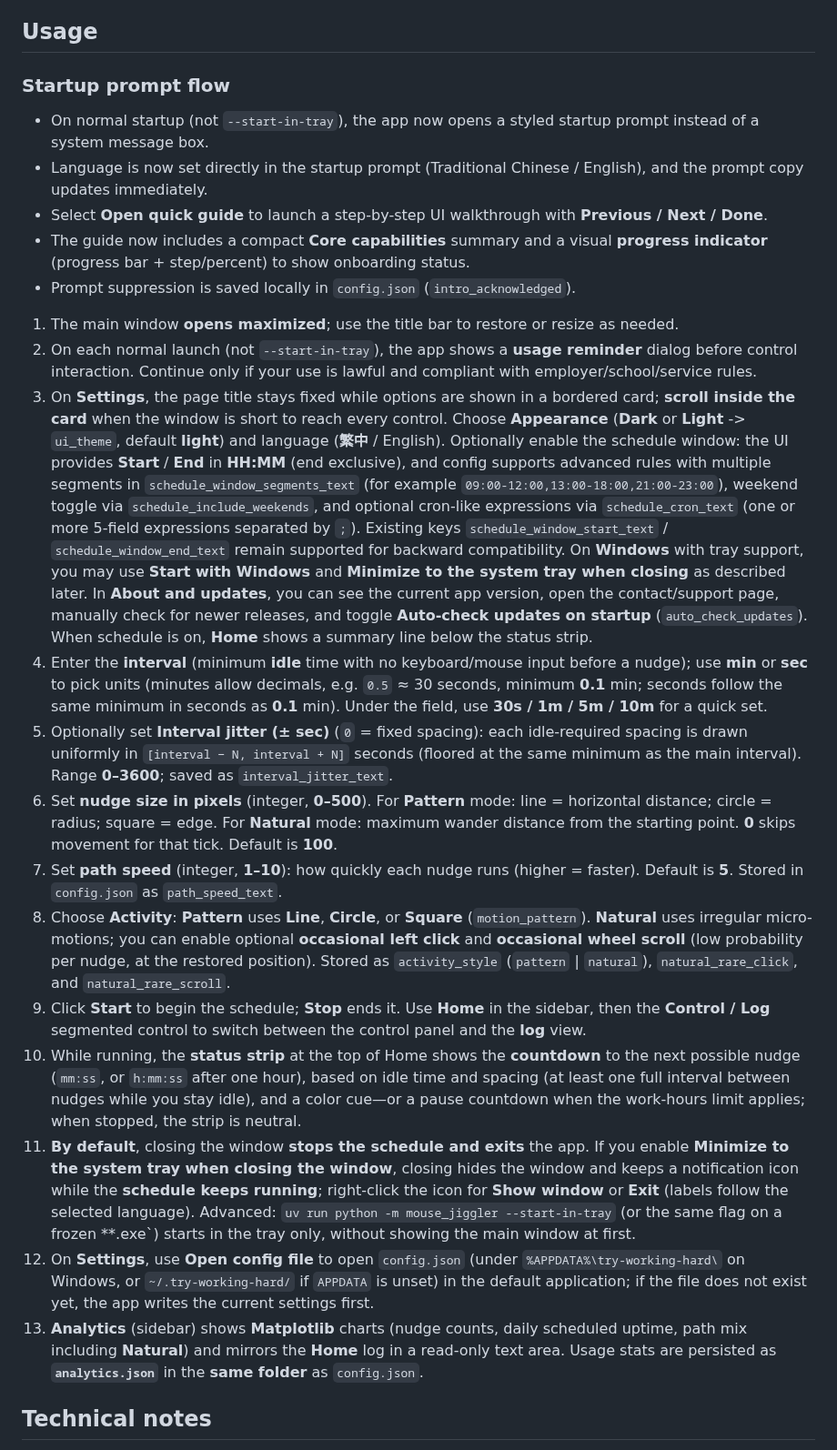
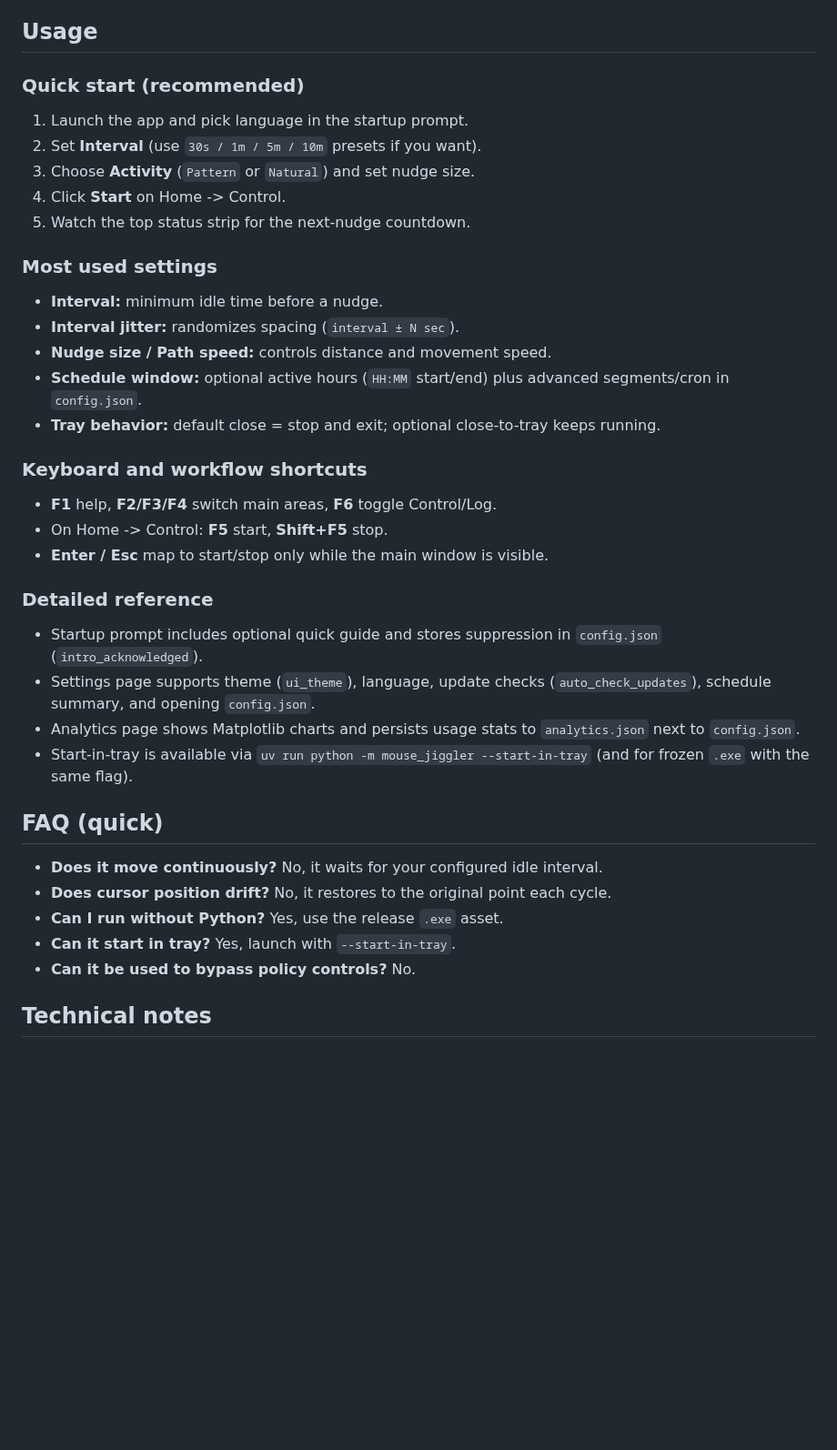
Before and after one commit to MomentaryChen/try-working-hard, a Markdown page: README.md, the part around one of its changes. Shown at 91% size. Rendered like a GitHub page; blank space fills up the shorter version.

```diff
--- a/README.md
+++ b/README.md
@@ -39,27 +62,42 @@ Tagged releases on **GitHub** attach a **single-file** build named with the tag
 
 ## Usage
 
-### Startup prompt flow
+### Quick start (recommended)
 
-- On normal startup (not `--start-in-tray`), the app now opens a styled startup prompt instead of a system message box.
-- Language is now set directly in the startup prompt (Traditional Chinese / English), and the prompt copy updates immediately.
-- Select **Open quick guide** to launch a step-by-step UI walkthrough with **Previous / Next / Done**.
-- The guide now includes a compact **Core capabilities** summary and a visual **progress indicator** (progress bar + step/percent) to show onboarding status.
-- Prompt suppression is saved locally in `config.json` (`intro_acknowledged`).
+1. Launch the app and pick language in the startup prompt.
+2. Set **Interval** (use `30s / 1m / 5m / 10m` presets if you want).
+3. Choose **Activity** (`Pattern` or `Natural`) and set nudge size.
+4. Click **Start** on Home -> Control.
+5. Watch the top status strip for the next-nudge countdown.
 
-1. The main window **opens maximized**; use the title bar to restore or resize as needed.
-2. On each normal launch (not `--start-in-tray`), the app shows a **usage reminder** dialog before control interaction. Continue only if your use is lawful and compliant with employer/school/service rules.
-3. On **Settings**, the page title stays fixed while options are shown in a bordered card; **scroll inside the card** when the window is short to reach every control. Choose **Appearance** (**Dark** or **Light** -> `ui_theme`, default **light**) and language (**繁中** / English). Optionally enable the schedule window: the UI provides **Start** / **End** in **HH:MM** (end exclusive), and config supports advanced rules with multiple segments in `schedule_window_segments_text` (for example `09:00-12:00,13:00-18:00,21:00-23:00`), weekend toggle via `schedule_include_weekends`, and optional cron-like expressions via `schedule_cron_text` (one or more 5-field expressions separated by `;`). Existing keys `schedule_window_start_text` / `schedule_window_end_text` remain supported for backward compatibility. On **Windows** with tray support, you may use **Start with Windows** and **Minimize to the system tray when closing** as described later. In **About and updates**, you can see the current app version, open the contact/support page, manually check for newer releases, and toggle **Auto-check updates on startup** (`auto_check_updates`). When schedule is on, **Home** shows a summary line below the status strip.
-4. Enter the **interval** (minimum **idle** time with no keyboard/mouse input before a nudge); use **min** or **sec** to pick units (minutes allow decimals, e.g. `0.5` ≈ 30 seconds, minimum **0.1** min; seconds follow the same minimum in seconds as **0.1** min). Under the field, use **30s / 1m / 5m / 10m** for a quick set.
-5. Optionally set **Interval jitter (± sec)** (`0` = fixed spacing): each idle-required spacing is drawn uniformly in `[interval − N, interval + N]` seconds (floored at the same minimum as the main interval). Range **0–3600**; saved as `interval_jitter_text`.
-6. Set **nudge size in pixels** (integer, **0–500**). For **Pattern** mode: line = horizontal distance; circle = radius; square = edge. For **Natural** mode: maximum wander distance from the starting point. **0** skips movement for that tick. Default is **100**.
-7. Set **path speed** (integer, **1–10**): how quickly each nudge runs (higher = faster). Default is **5**. Stored in `config.json` as `path_speed_text`.
-8. Choose **Activity**: **Pattern** uses **Line**, **Circle**, or **Square** (`motion_pattern`). **Natural** uses irregular micro-motions; you can enable optional **occasional left click** and **occasional wheel scroll** (low probability per nudge, at the restored position). Stored as `activity_style` (`pattern` | `natural`), `natural_rare_click`, and `natural_rare_scroll`.
-9. Click **Start** to begin the schedule; **Stop** ends it. Use **Home** in the sidebar, then the **Control / Log** segmented control to switch between the control panel and the **log** view.
-10. While running, the **status strip** at the top of Home shows the **countdown** to the next possible nudge (`mm:ss`, or `h:mm:ss` after one hour), based on idle time and spacing (at least one full interval between nudges while you stay idle), and a color cue—or a pause countdown when the work-hours limit applies; when stopped, the strip is neutral.
-11. **By default**, closing the window **stops the schedule and exits** the app. If you enable **Minimize to the system tray when closing the window**, closing hides the window and keeps a notification icon while the **schedule keeps running**; right-click the icon for **Show window** or **Exit** (labels follow the selected language). Advanced: `uv run python -m mouse_jiggler --start-in-tray` (or the same flag on a frozen **.exe`) starts in the tray only, without showing the main window at first.
-12. On **Settings**, use **Open config file** to open `config.json` (under `%APPDATA%\try-working-hard\` on Windows, or `~/.try-working-hard/` if `APPDATA` is unset) in the default application; if the file does not exist yet, the app writes the current settings first.
-13. **Analytics** (sidebar) shows **Matplotlib** charts (nudge counts, daily scheduled uptime, path mix including **Natural**) and mirrors the **Home** log in a read-only text area. Usage stats are persisted as **`analytics.json`** in the **same folder** as `config.json`.
+### Most used settings
+
+- **Interval:** minimum idle time before a nudge.
+- **Interval jitter:** randomizes spacing (`interval ± N sec`).
+- **Nudge size / Path speed:** controls distance and movement speed.
+- **Schedule window:** optional active hours (`HH:MM` start/end) plus advanced segments/cron in `config.json`.
+- **Tray behavior:** default close = stop and exit; optional close-to-tray keeps running.
+
+### Keyboard and workflow shortcuts
+
+- **F1** help, **F2/F3/F4** switch main areas, **F6** toggle Control/Log.
+- On Home -> Control: **F5** start, **Shift+F5** stop.
+- **Enter / Esc** map to start/stop only while the main window is visible.
+
+### Detailed reference
+
+- Startup prompt includes optional quick guide and stores suppression in `config.json` (`intro_acknowledged`).
+- Settings page supports theme (`ui_theme`), language, update checks (`auto_check_updates`), schedule summary, and opening `config.json`.
+- Analytics page shows Matplotlib charts and persists usage stats to `analytics.json` next to `config.json`.
+- Start-in-tray is available via `uv run python -m mouse_jiggler --start-in-tray` (and for frozen `.exe` with the same flag).
+
+## FAQ (quick)
+
+- **Does it move continuously?** No, it waits for your configured idle interval.
+- **Does cursor position drift?** No, it restores to the original point each cycle.
+- **Can I run without Python?** Yes, use the release `.exe` asset.
+- **Can it start in tray?** Yes, launch with `--start-in-tray`.
+- **Can it be used to bypass policy controls?** No.
 
 ## Technical notes
 
```
Also changed, not shown: other parts of README.md (+24 -1 lines), README.zh-TW.md (+58 -20 lines), img/try-working-hard-v.1.2.0.gif (added).
